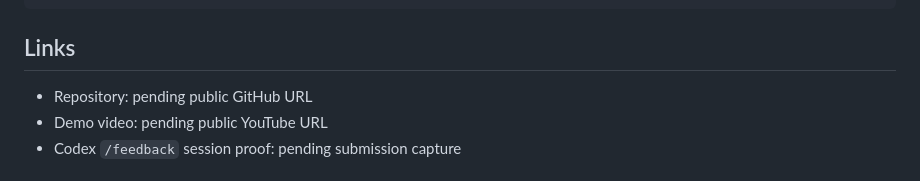
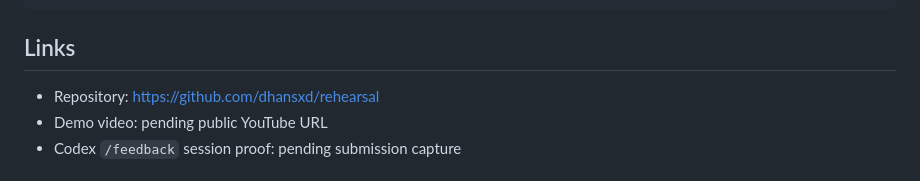
Before and after one commit to dhansxd/rehearsal, a Markdown page: docs/DEVPOST_SUBMISSION.md, the part around the change. Drawn GitHub-style.

Commit message:
docs: link public repository

```diff
--- a/docs/DEVPOST_SUBMISSION.md
+++ b/docs/DEVPOST_SUBMISSION.md
@@ -80,7 +80,7 @@ rollback: completed and verified
 
 ## Links
 
-- Repository: pending public GitHub URL
+- Repository: https://github.com/dhansxd/rehearsal
 - Demo video: pending public YouTube URL
 - Codex `/feedback` session proof: pending submission capture
 
```
